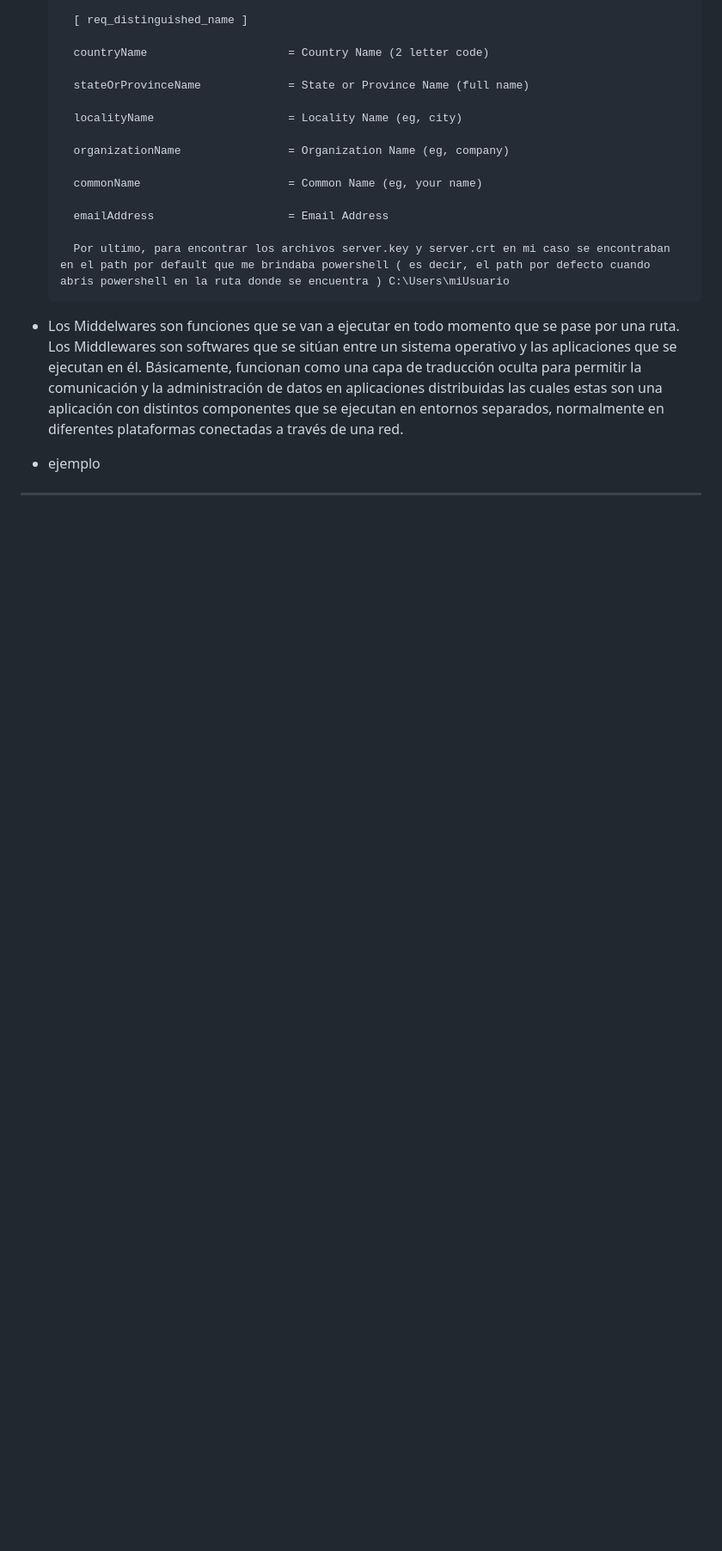
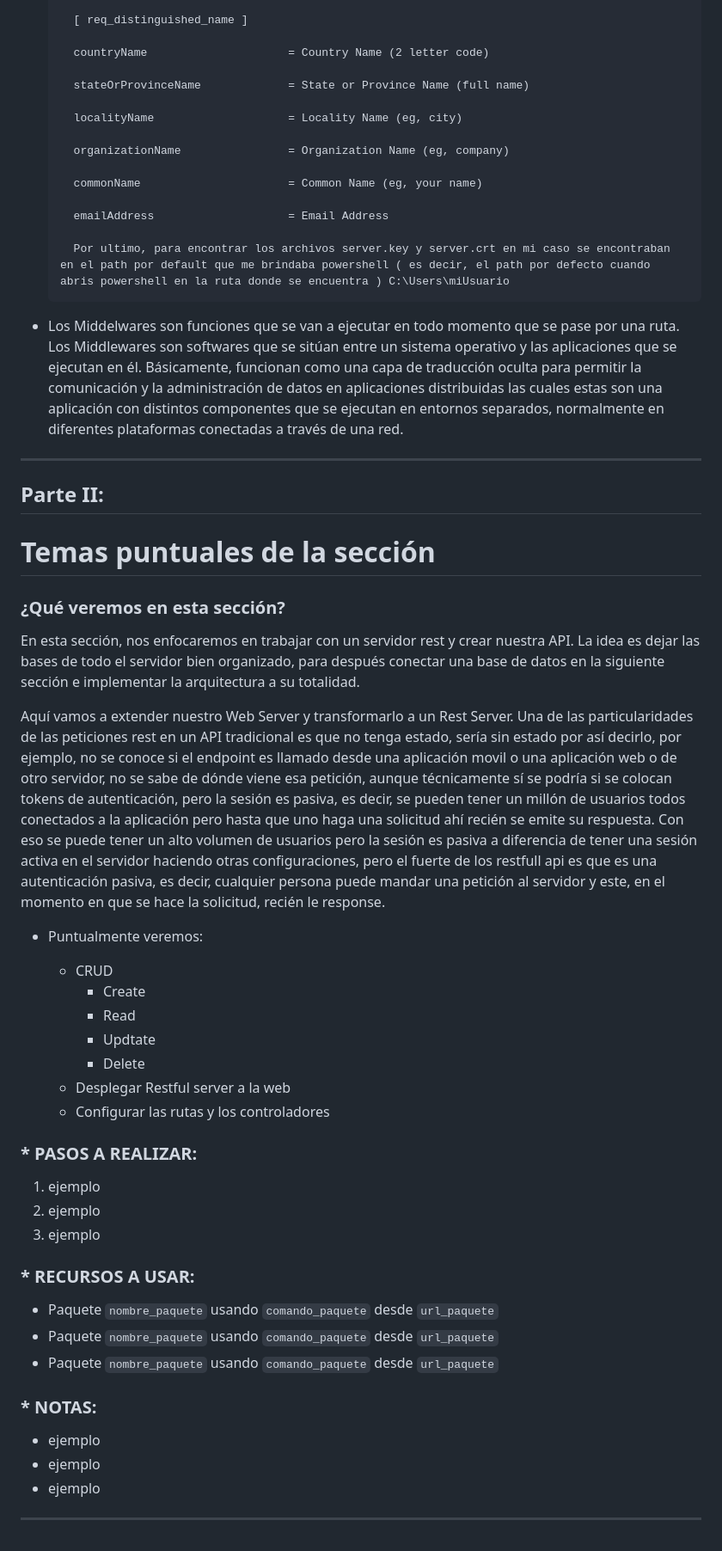
Before and after one commit to abelborit/node-REST-Web, a Markdown page: README.md, the part around the change printed below. Shown: that part at 86% size. Drawn GitHub-style; blank space fills up the shorter version.

Commit message:
[update] README

```diff
--- a/README.md
+++ b/README.md
@@ -91,6 +90,44 @@ En la Parte II haremos una extensión de este proyecto de Web Server para que ta
 
 - Los Middelwares son funciones que se van a ejecutar en todo momento que se pase por una ruta. Los Middlewares son softwares que se sitúan entre un sistema operativo y las aplicaciones que se ejecutan en él. Básicamente, funcionan como una capa de traducción oculta para permitir la comunicación y la administración de datos en aplicaciones distribuidas las cuales estas son una aplicación con distintos componentes que se ejecutan en entornos separados, normalmente en diferentes plataformas conectadas a través de una red.
 
+---
+
+## Parte II:
+
+# Temas puntuales de la sección
+
+### ¿Qué veremos en esta sección?
+
+En esta sección, nos enfocaremos en trabajar con un servidor rest y crear nuestra API. La idea es dejar las bases de todo el servidor bien organizado, para después conectar una base de datos en la siguiente sección e implementar la arquitectura a su totalidad.
+
+Aquí vamos a extender nuestro Web Server y transformarlo a un Rest Server. Una de las particularidades de las peticiones rest en un API tradicional es que no tenga estado, sería sin estado por así decirlo, por ejemplo, no se conoce si el endpoint es llamado desde una aplicación movil o una aplicación web o de otro servidor, no se sabe de dónde viene esa petición, aunque técnicamente sí se podría si se colocan tokens de autenticación, pero la sesión es pasiva, es decir, se pueden tener un millón de usuarios todos conectados a la aplicación pero hasta que uno haga una solicitud ahí recién se emite su respuesta. Con eso se puede tener un alto volumen de usuarios pero la sesión es pasiva a diferencia de tener una sesión activa en el servidor haciendo otras configuraciones, pero el fuerte de los restfull api es que es una autenticación pasiva, es decir, cualquier persona puede mandar una petición al servidor y este, en el momento en que se hace la solicitud, recién le response.
+
+- Puntualmente veremos:
+
+  - CRUD
+    - Create
+    - Read
+    - Updtate
+    - Delete
+  - Desplegar Restful server a la web
+  - Configurar las rutas y los controladores
+
+### \* PASOS A REALIZAR:
+
+1. ejemplo
+2. ejemplo
+3. ejemplo
+
+### \* RECURSOS A USAR:
+
+- Paquete `nombre_paquete` usando `comando_paquete` desde `url_paquete`
+- Paquete `nombre_paquete` usando `comando_paquete` desde `url_paquete`
+- Paquete `nombre_paquete` usando `comando_paquete` desde `url_paquete`
+
+### \* NOTAS:
+
+- ejemplo
+- ejemplo
 - ejemplo
 
 ---
```
Also changed, not shown: other parts of README.md (+0 -1 lines).
